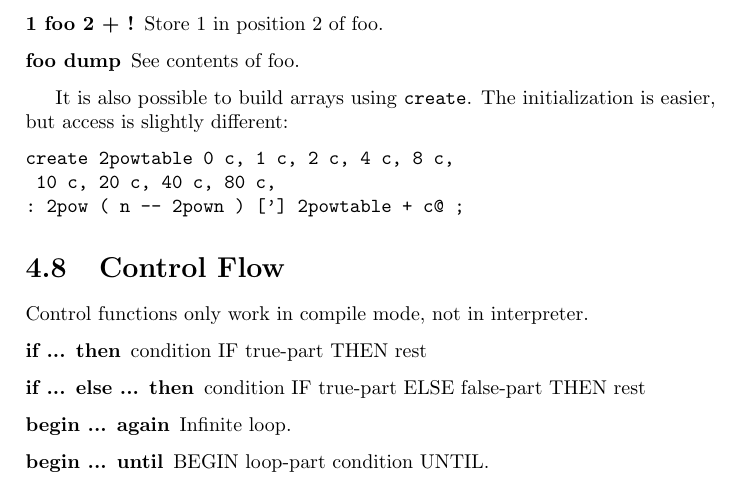
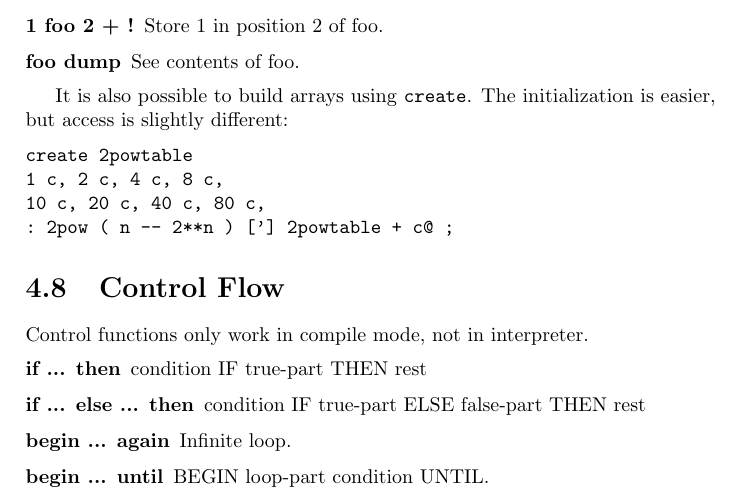
Before and after one commit to jkotlinski/durexforth, a LaTeX document (docs/manual.tex, which reads docs/forth.tex): part of page 15 of 19, cut so that both start at the same text. Compiled offline with pdfLaTeX.

Commit message:
corrected create example

```diff
--- a/docs/forth.tex
+++ b/docs/forth.tex
@@ -187,11 +187,11 @@ Variables are faster to write to than values.
 It is also possible to build arrays using \texttt{create}. The initialization is easier, but access is slightly different:
 
 \begin{verbatim}
-create 2powtable 0 c, 1 c, 2 c, 4 c, 8 c,
-	10 c, 20 c, 40 c, 80 c,
-: 2pow ( n -- 2pown ) ['] 2powtable + c@ ;
+create 2powtable
+1 c, 2 c, 4 c, 8 c,
+10 c, 20 c, 40 c, 80 c,
+: 2pow ( n -- 2**n ) ['] 2powtable + c@ ;
 \end{verbatim}
-
 
 \section{Control Flow}
 
```
